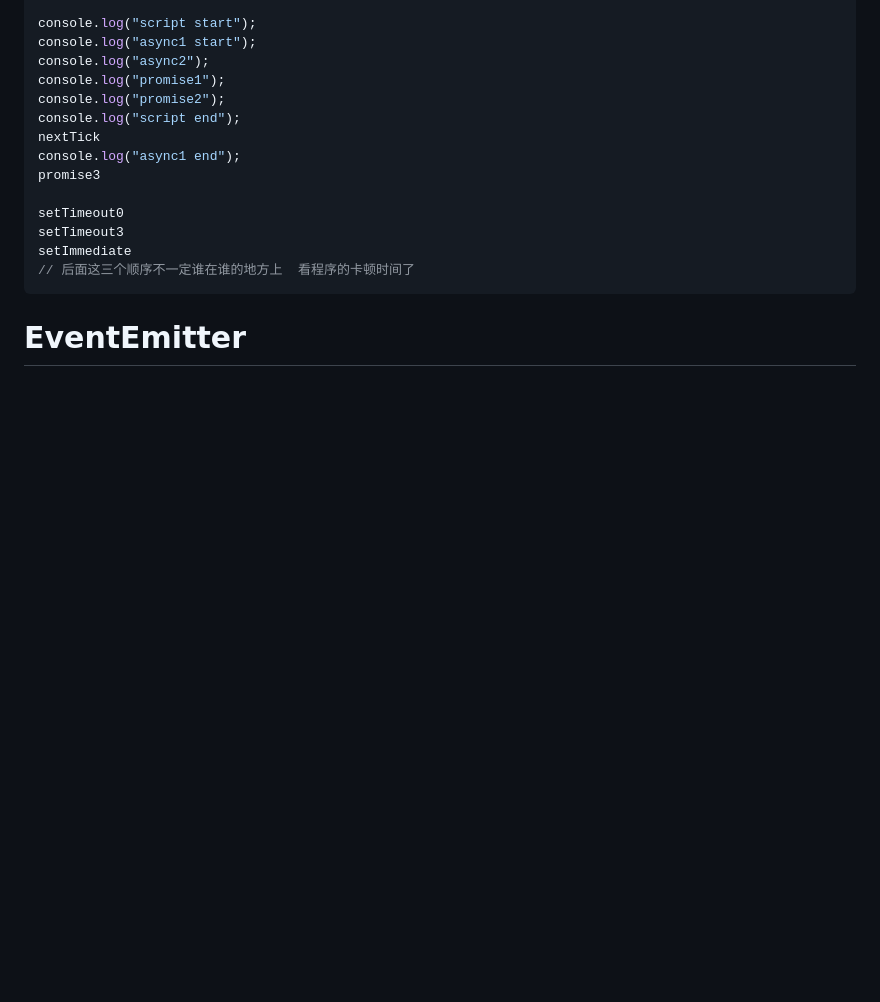
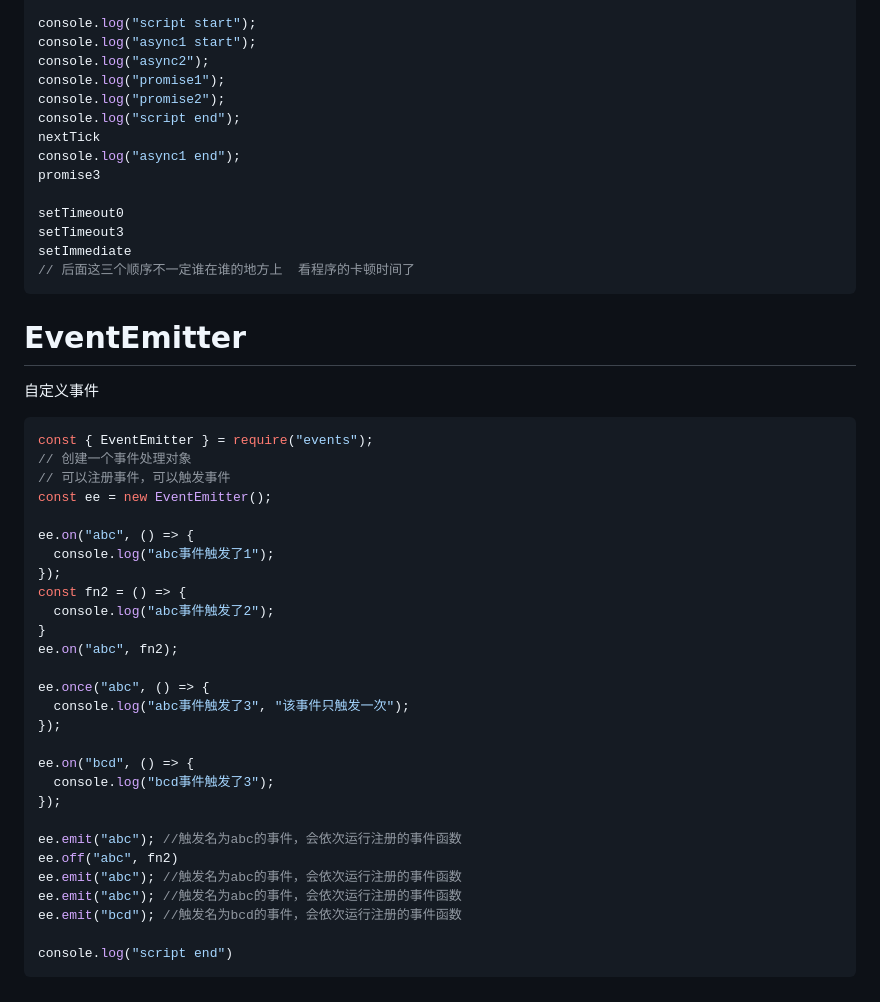
Before and after one commit to zzz999902/LearningRecord, a Markdown page: Node/Node.md, the part around the change. Drawn GitHub-style; blank space fills up the shorter version.

Commit message:
node-over

````diff
--- a/Node/Node.md
+++ b/Node/Node.md
@@ -713,3 +713,35 @@ setImmediate
 ```
 
 # EventEmitter
+
+自定义事件
+```js
+const { EventEmitter } = require("events");
+// 创建一个事件处理对象
+// 可以注册事件，可以触发事件
+const ee = new EventEmitter();
+
+ee.on("abc", () => {
+  console.log("abc事件触发了1");
+});
+const fn2 = () => {
+  console.log("abc事件触发了2");
+}
+ee.on("abc", fn2);
+
+ee.once("abc", () => {
+  console.log("abc事件触发了3", "该事件只触发一次");
+});
+
+ee.on("bcd", () => {
+  console.log("bcd事件触发了3");
+});
+
+ee.emit("abc"); //触发名为abc的事件，会依次运行注册的事件函数
+ee.off("abc", fn2)
+ee.emit("abc"); //触发名为abc的事件，会依次运行注册的事件函数
+ee.emit("abc"); //触发名为abc的事件，会依次运行注册的事件函数
+ee.emit("bcd"); //触发名为bcd的事件，会依次运行注册的事件函数
+
+console.log("script end")
+```
````
